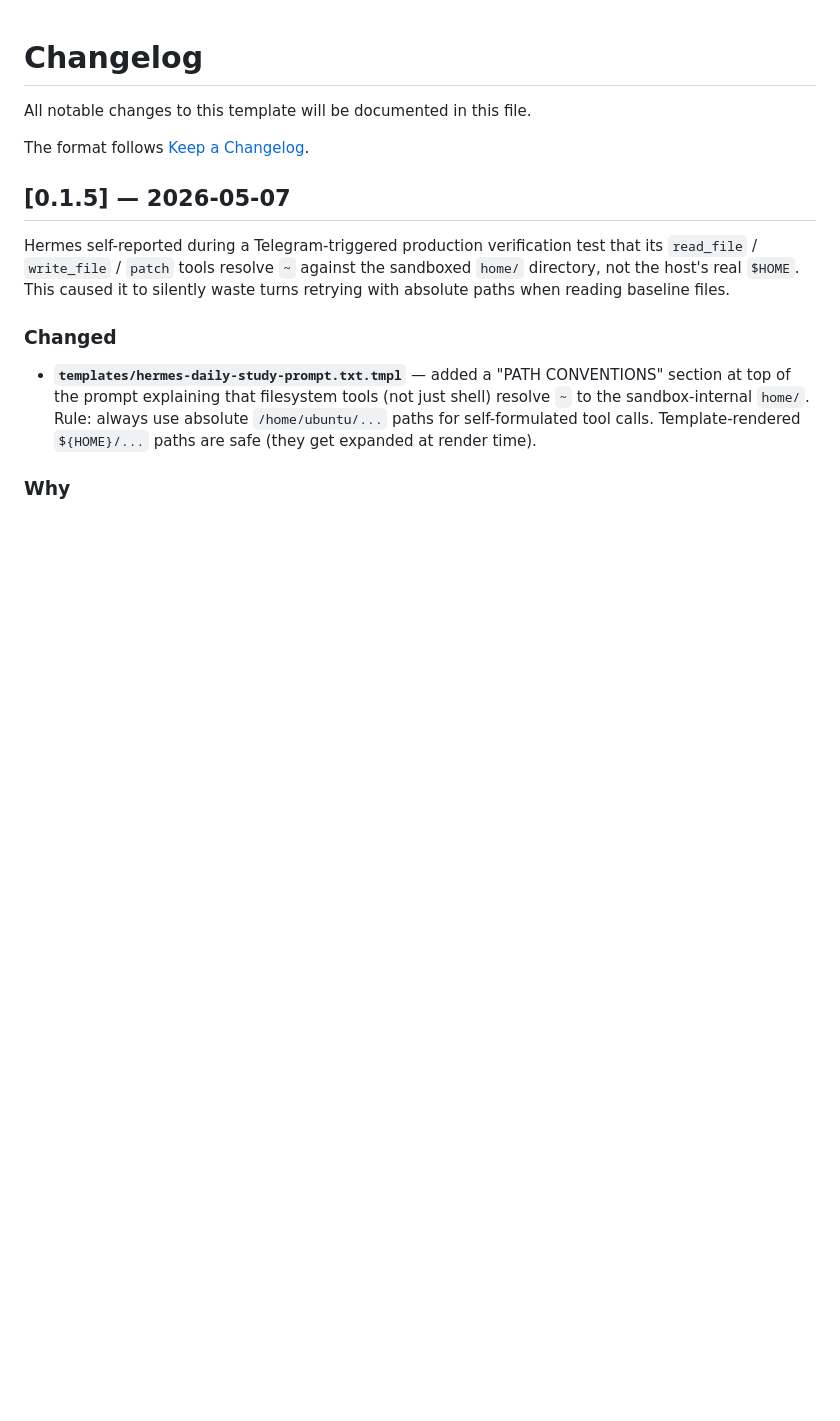
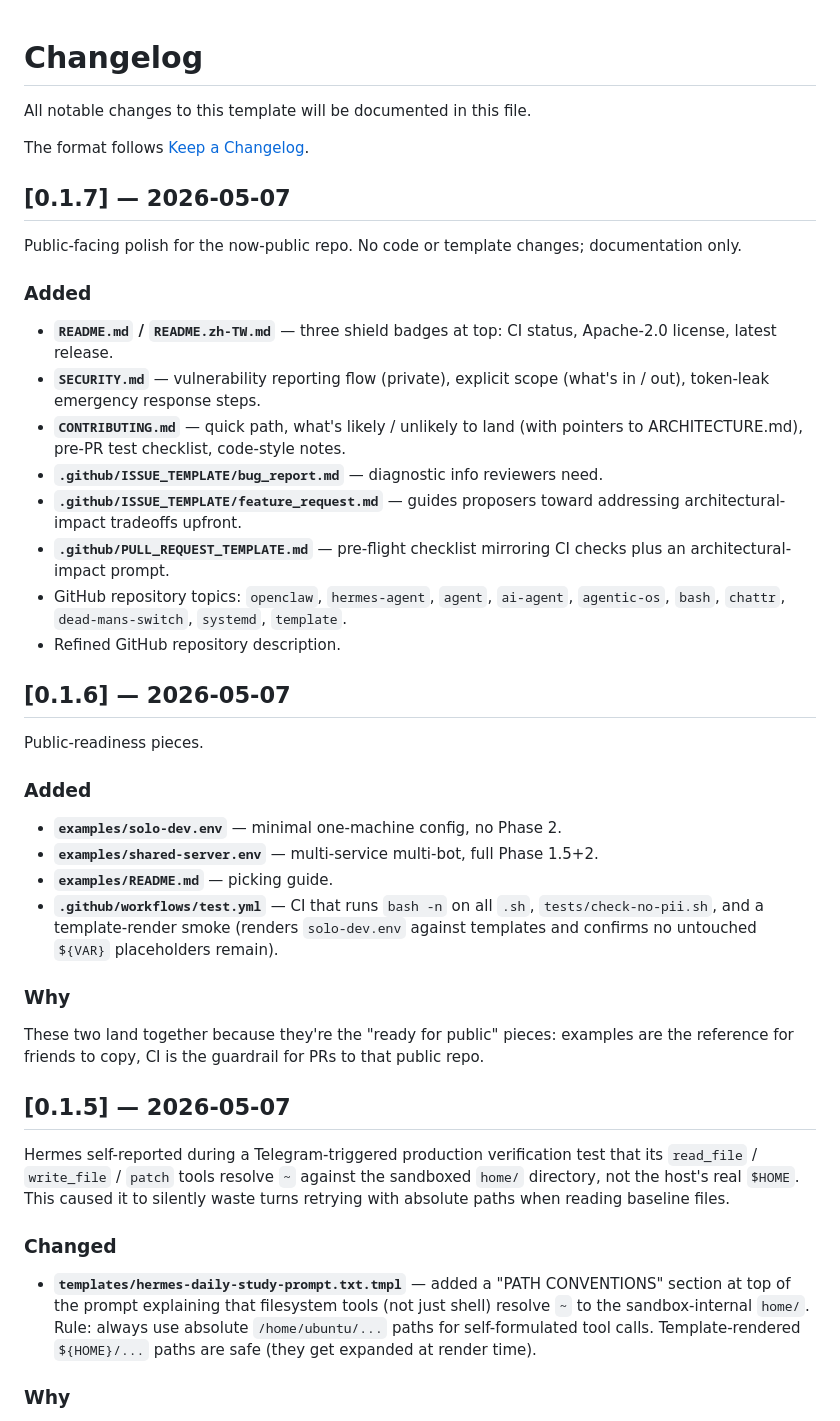
Before and after one commit to teddashh/openclaw-hermes-watcher, a Markdown page: CHANGELOG.md, the part around the change. GitHub-like rendering; blank space fills up the shorter version.

Commit message:
CHANGELOG: backfill v0.1.6 + v0.1.7 entries

```diff
--- a/CHANGELOG.md
+++ b/CHANGELOG.md
@@ -3,6 +3,36 @@
 All notable changes to this template will be documented in this file.
 
 The format follows [Keep a Changelog](https://keepachangelog.com/en/1.1.0/).
+
+## [0.1.7] — 2026-05-07
+
+Public-facing polish for the now-public repo. No code or template changes; documentation only.
+
+### Added
+
+- **`README.md` / `README.zh-TW.md`** — three shield badges at top: CI status, Apache-2.0 license, latest release.
+- **`SECURITY.md`** — vulnerability reporting flow (private), explicit scope (what's in / out), token-leak emergency response steps.
+- **`CONTRIBUTING.md`** — quick path, what's likely / unlikely to land (with pointers to ARCHITECTURE.md), pre-PR test checklist, code-style notes.
+- **`.github/ISSUE_TEMPLATE/bug_report.md`** — diagnostic info reviewers need.
+- **`.github/ISSUE_TEMPLATE/feature_request.md`** — guides proposers toward addressing architectural-impact tradeoffs upfront.
+- **`.github/PULL_REQUEST_TEMPLATE.md`** — pre-flight checklist mirroring CI checks plus an architectural-impact prompt.
+- GitHub repository topics: `openclaw`, `hermes-agent`, `agent`, `ai-agent`, `agentic-os`, `bash`, `chattr`, `dead-mans-switch`, `systemd`, `template`.
+- Refined GitHub repository description.
+
+## [0.1.6] — 2026-05-07
+
+Public-readiness pieces.
+
+### Added
+
+- **`examples/solo-dev.env`** — minimal one-machine config, no Phase 2.
+- **`examples/shared-server.env`** — multi-service multi-bot, full Phase 1.5+2.
+- **`examples/README.md`** — picking guide.
+- **`.github/workflows/test.yml`** — CI that runs `bash -n` on all `.sh`, `tests/check-no-pii.sh`, and a template-render smoke (renders `solo-dev.env` against templates and confirms no untouched `${VAR}` placeholders remain).
+
+### Why
+
+These two land together because they're the "ready for public" pieces: examples are the reference for friends to copy, CI is the guardrail for PRs to that public repo.
 
 ## [0.1.5] — 2026-05-07
 
```
